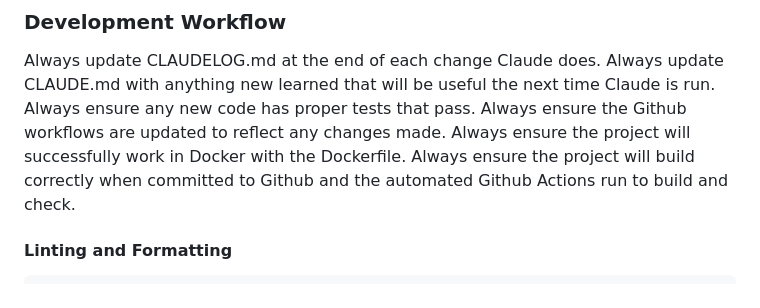
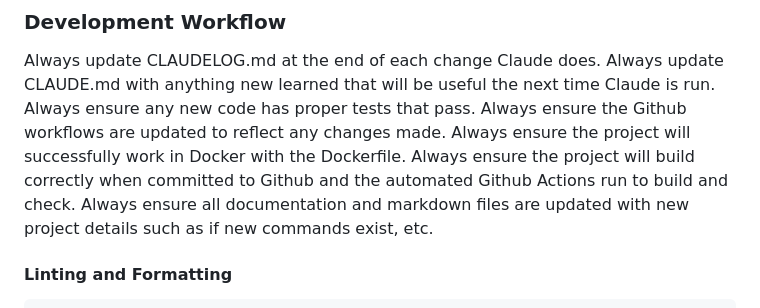
Before and after one commit to githumps/grugthink, a Markdown page: CLAUDE.md, the part around the change. Rendered like a GitHub page.

````diff
--- a/CLAUDE.md
+++ b/CLAUDE.md
@@ -23,6 +23,7 @@ Always ensure any new code has proper tests that pass.
 Always ensure the Github workflows are updated to reflect any changes made.
 Always ensure the project will successfully work in Docker with the Dockerfile.
 Always ensure the project will build correctly when committed to Github and the automated Github Actions run to build and check.
+Always ensure all documentation and markdown files are updated with new project details such as if new commands exist, etc.
 
 #### Linting and Formatting
 ```bash
````
Also changed, not shown: DEPLOYMENT.md (+4 -0 lines), README.md (+6 -0 lines).
